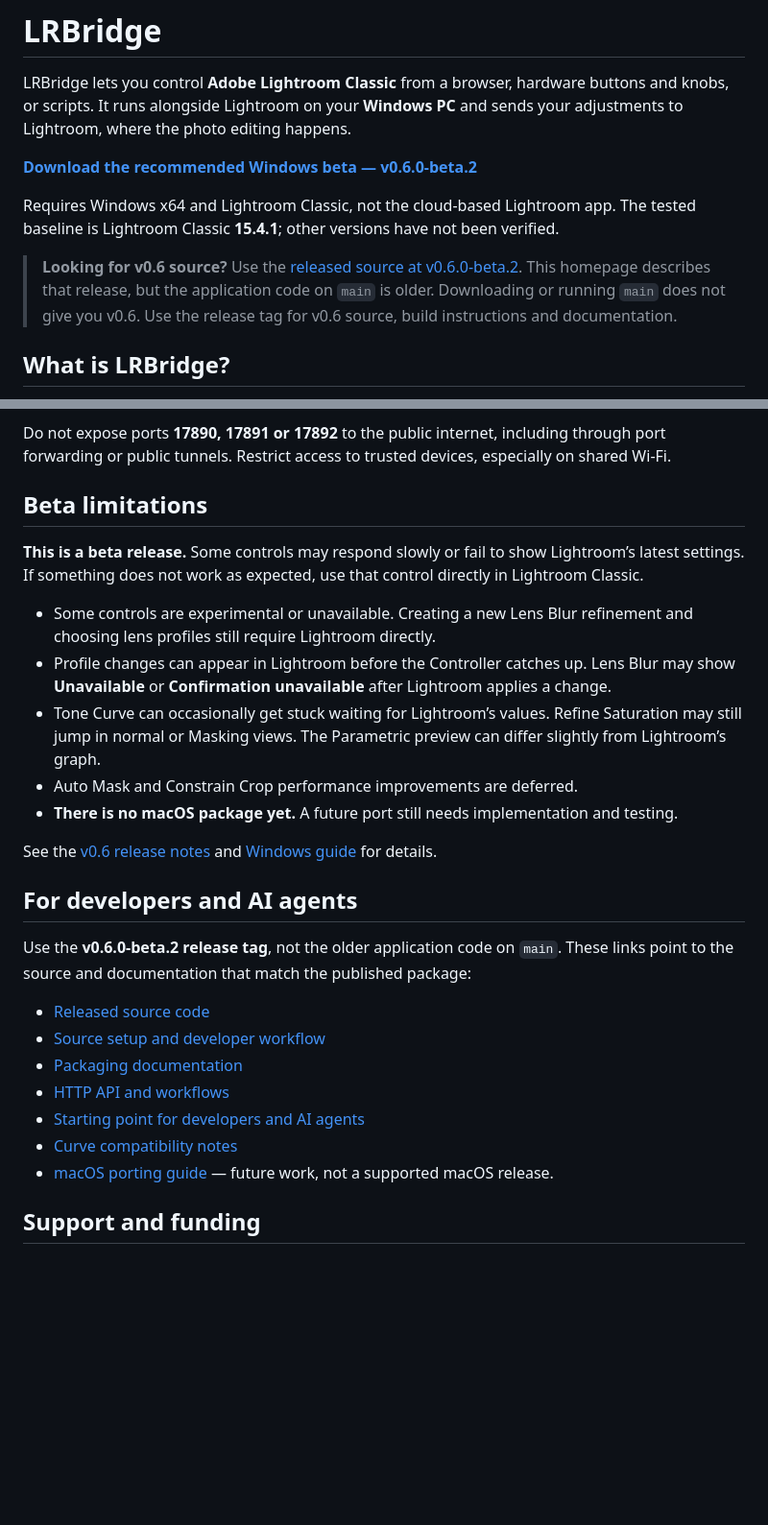
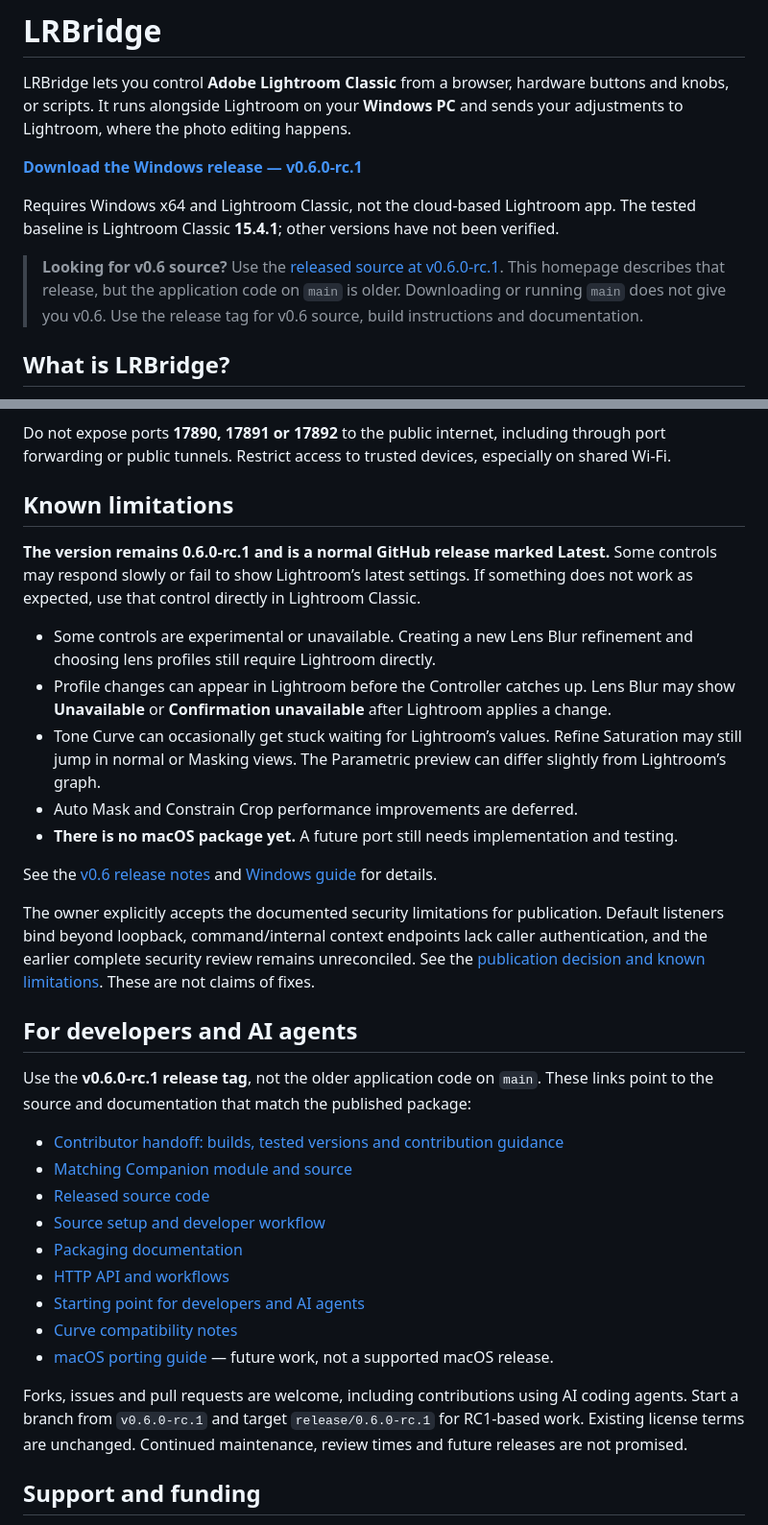
Before and after one commit to ninoleto/LRBridge, a Markdown page: README.md, 2 parts joined by grey strips. Shown at 96% size. Rendered like a GitHub page; blank space fills up the shorter version.

Commit message:
docs: link RC1 release source and contribution handoff [skip ci]

```diff
--- a/README.md
+++ b/README.md
@@ -2,11 +2,11 @@
 
 LRBridge lets you control **Adobe Lightroom Classic** from a browser, hardware buttons and knobs, or scripts. It runs alongside Lightroom on your **Windows PC** and sends your adjustments to Lightroom, where the photo editing happens.
 
-**[Download the recommended Windows beta — v0.6.0-beta.2](https://github.com/ninoleto/LRBridge/releases/latest)**
+**[Download the Windows release — v0.6.0-rc.1](https://github.com/ninoleto/LRBridge/releases/latest)**
 
 Requires Windows x64 and Lightroom Classic, not the cloud-based Lightroom app. The tested baseline is Lightroom Classic **15.4.1**; other versions have not been verified.
 
-> **Looking for v0.6 source?** Use the [released source at v0.6.0-beta.2](https://github.com/ninoleto/LRBridge/tree/v0.6.0-beta.2). This homepage describes that release, but the application code on `main` is older. Downloading or running `main` does not give you v0.6. Use the release tag for v0.6 source, build instructions and documentation.
+> **Looking for v0.6 source?** Use the [released source at v0.6.0-rc.1](https://github.com/ninoleto/LRBridge/tree/v0.6.0-rc.1). This homepage describes that release, but the application code on `main` is older. Downloading or running `main` does not give you v0.6. Use the release tag for v0.6 source, build instructions and documentation.
 
 ## What is LRBridge?
 
@@ -69,9 +69,9 @@ Use LRBridge only on a **trusted local network or trusted private VPN**. It has
 
 Do not expose ports **17890, 17891 or 17892** to the public internet, including through port forwarding or public tunnels. Restrict access to trusted devices, especially on shared Wi-Fi.
 
-## Beta limitations
+## Known limitations
 
-**This is a beta release.** Some controls may respond slowly or fail to show Lightroom’s latest settings. If something does not work as expected, use that control directly in Lightroom Classic.
+**The version remains 0.6.0-rc.1 and is a normal GitHub release marked Latest.** Some controls may respond slowly or fail to show Lightroom’s latest settings. If something does not work as expected, use that control directly in Lightroom Classic.
 
 - Some controls are experimental or unavailable. Creating a new Lens Blur refinement and choosing lens profiles still require Lightroom directly.
 - Profile changes can appear in Lightroom before the Controller catches up. Lens Blur may show **Unavailable** or **Confirmation unavailable** after Lightroom applies a change.
@@ -79,19 +79,25 @@ Do not expose ports **17890, 17891 or 17892** to the public internet, including
 - Auto Mask and Constrain Crop performance improvements are deferred.
 - **There is no macOS package yet.** A future port still needs implementation and testing.
 
-See the [v0.6 release notes](https://github.com/ninoleto/LRBridge/releases/tag/v0.6.0-beta.2) and [Windows guide](https://github.com/ninoleto/LRBridge/blob/v0.6.0-beta.2/docs/WINDOWS_BETA.md) for details.
+See the [v0.6 release notes](https://github.com/ninoleto/LRBridge/releases/tag/v0.6.0-rc.1) and [Windows guide](https://github.com/ninoleto/LRBridge/blob/v0.6.0-rc.1/docs/WINDOWS_BETA.md) for details.
+
+The owner explicitly accepts the documented security limitations for publication. Default listeners bind beyond loopback, command/internal context endpoints lack caller authentication, and the earlier complete security review remains unreconciled. See the [publication decision and known limitations](https://github.com/ninoleto/LRBridge/blob/v0.6.0-rc.1/docs/PUBLIC_RELEASE_BLOCKERS.md). These are not claims of fixes.
 
 ## For developers and AI agents
 
-Use the **v0.6.0-beta.2 release tag**, not the older application code on `main`. These links point to the source and documentation that match the published package:
+Use the **v0.6.0-rc.1 release tag**, not the older application code on `main`. These links point to the source and documentation that match the published package:
 
-- [Released source code](https://github.com/ninoleto/LRBridge/tree/v0.6.0-beta.2)
-- [Source setup and developer workflow](https://github.com/ninoleto/LRBridge/blob/v0.6.0-beta.2/README.md)
-- [Packaging documentation](https://github.com/ninoleto/LRBridge/blob/v0.6.0-beta.2/docs/RELEASE_CLEANUP.md)
-- [HTTP API and workflows](https://github.com/ninoleto/LRBridge/blob/v0.6.0-beta.2/docs/HTTP_WORKFLOWS.md)
-- [Starting point for developers and AI agents](https://github.com/ninoleto/LRBridge/blob/v0.6.0-beta.2/docs/AI_CONTEXT.md)
-- [Curve compatibility notes](https://github.com/ninoleto/LRBridge/blob/v0.6.0-beta.2/docs/NATIVE_CURVE_COMPATIBILITY.md)
-- [macOS porting guide](https://github.com/ninoleto/LRBridge/blob/v0.6.0-beta.2/docs/MACOS_PORTING.md) — future work, not a supported macOS release.
+- [Contributor handoff: builds, tested versions and contribution guidance](https://github.com/ninoleto/LRBridge/blob/v0.6.0-rc.1/docs/CONTRIBUTOR_HANDOFF.md)
+- [Matching Companion module and source](https://github.com/ninoleto/companion-module-ninoleto-lrbridge/releases/tag/v0.6.0-rc.1)
+- [Released source code](https://github.com/ninoleto/LRBridge/tree/v0.6.0-rc.1)
+- [Source setup and developer workflow](https://github.com/ninoleto/LRBridge/blob/v0.6.0-rc.1/README.md)
+- [Packaging documentation](https://github.com/ninoleto/LRBridge/blob/v0.6.0-rc.1/docs/RELEASE_CLEANUP.md)
+- [HTTP API and workflows](https://github.com/ninoleto/LRBridge/blob/v0.6.0-rc.1/docs/HTTP_WORKFLOWS.md)
+- [Starting point for developers and AI agents](https://github.com/ninoleto/LRBridge/blob/v0.6.0-rc.1/docs/AI_CONTEXT.md)
+- [Curve compatibility notes](https://github.com/ninoleto/LRBridge/blob/v0.6.0-rc.1/docs/NATIVE_CURVE_COMPATIBILITY.md)
+- [macOS porting guide](https://github.com/ninoleto/LRBridge/blob/v0.6.0-rc.1/docs/MACOS_PORTING.md) — future work, not a supported macOS release.
+
+Forks, issues and pull requests are welcome, including contributions using AI coding agents. Start a branch from `v0.6.0-rc.1` and target `release/0.6.0-rc.1` for RC1-based work. Existing license terms are unchanged. Continued maintenance, review times and future releases are not promised.
 
 ## Support and funding
 
```
Also changed, not shown: other parts of README.md (+1 -1 lines).
